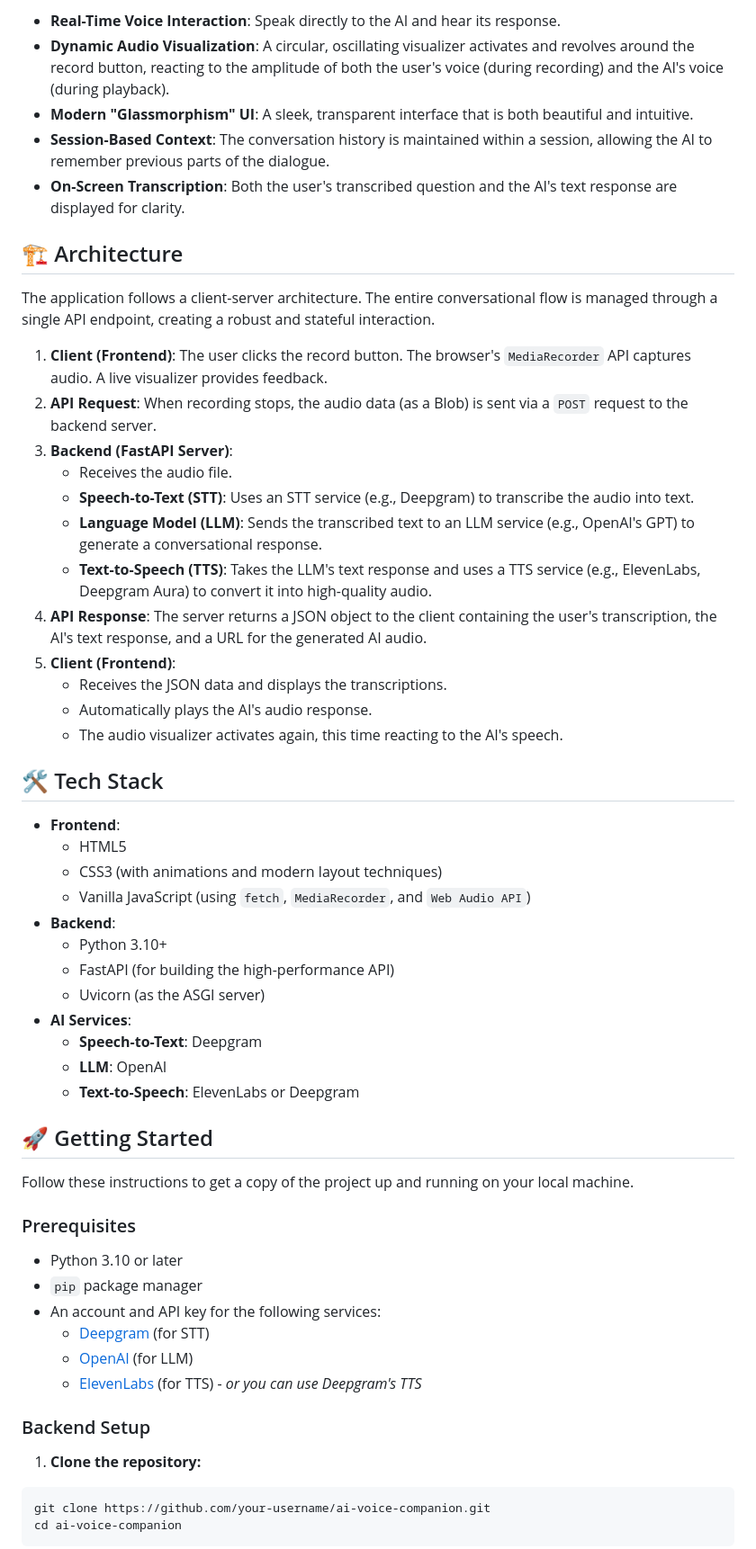
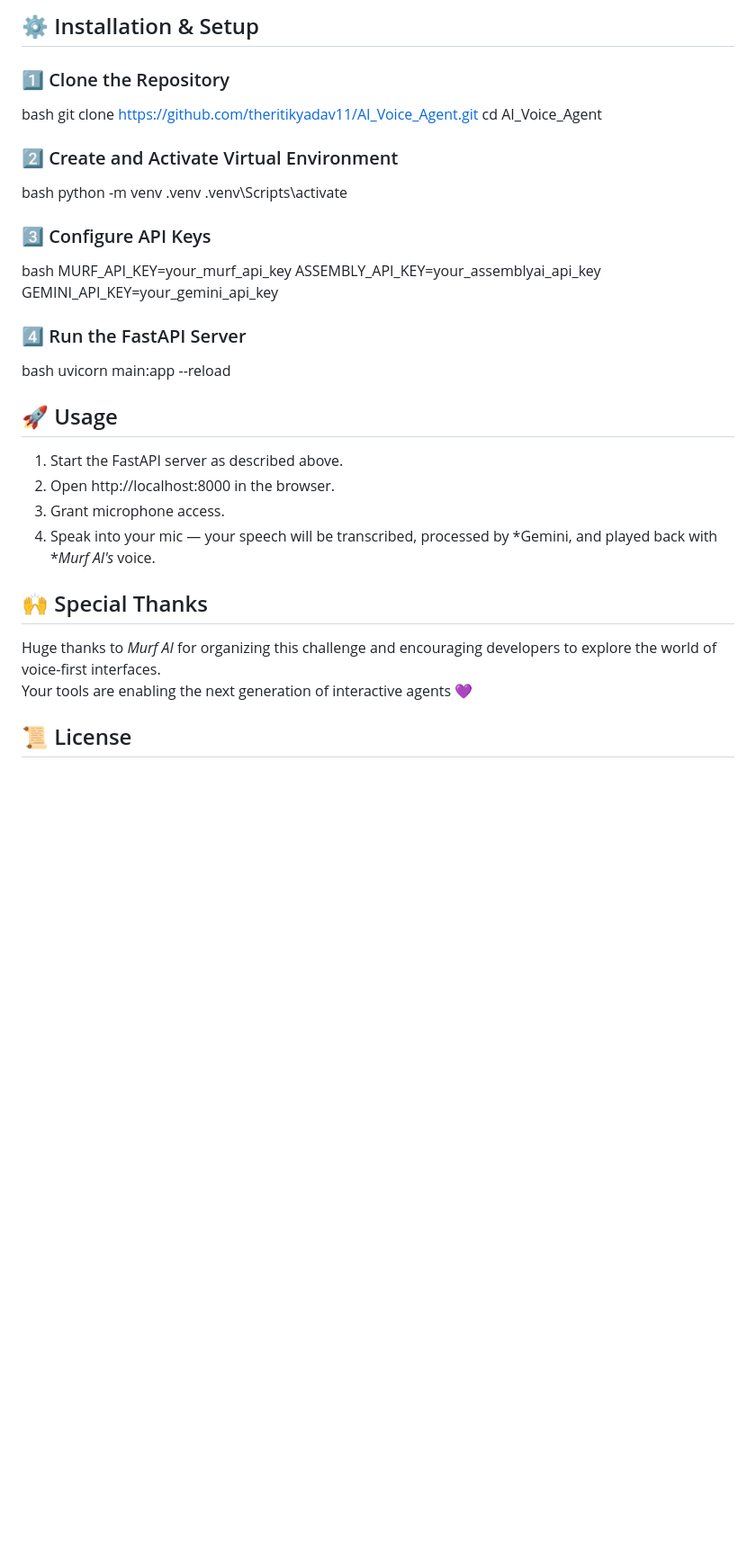
Before and after one commit to LakshayMohan/AI-companion, a Markdown page: README.md, the part around the change printed below. Shown: that part at 90% size. GitHub-like rendering; blank space fills up the shorter version.

````diff
--- a/README.md
+++ b/README.md
@@ -10,65 +83,39 @@ This application allows a user to have a spoken conversation with an AI agent. I
 
-* **Real-Time Voice Interaction**: Speak directly to the AI and hear its response.
-* **Dynamic Audio Visualization**: A circular, oscillating visualizer activates and revolves around the record button, reacting to the amplitude of both the user's voice (during recording) and the AI's voice (during playback).
-* **Modern "Glassmorphism" UI**: A sleek, transparent interface that is both beautiful and intuitive.
-* **Session-Based Context**: The conversation history is maintained within a session, allowing the AI to remember previous parts of the dialogue.
-* **On-Screen Transcription**: Both the user's transcribed question and the AI's text response are displayed for clarity.
+## ⚙ Installation & Setup
+
+### 1️⃣ Clone the Repository
+bash
+git clone https://github.com/theritikyadav11/AI_Voice_Agent.git
+cd AI_Voice_Agent
+
+### 2️⃣ Create and Activate Virtual Environment
+bash
+python -m venv .venv
+.venv\Scripts\activate
+
+### 3️⃣ Configure API Keys
+bash
+MURF_API_KEY=your_murf_api_key
+ASSEMBLY_API_KEY=your_assemblyai_api_key
+GEMINI_API_KEY=your_gemini_api_key
+
+### 4️⃣ Run the FastAPI Server
+bash
+uvicorn main:app --reload
 
 
+## 🚀 Usage
 
-## 🏗️ Architecture
-
-The application follows a client-server architecture. The entire conversational flow is managed through a single API endpoint, creating a robust and stateful interaction.
-
-1. **Client (Frontend)**: The user clicks the record button. The browser's `MediaRecorder` API captures audio. A live visualizer provides feedback.
-2. **API Request**: When recording stops, the audio data (as a Blob) is sent via a `POST` request to the backend server.
-3. **Backend (FastAPI Server)**:
-    * Receives the audio file.
-    * **Speech-to-Text (STT)**: Uses an STT service (e.g., Deepgram) to transcribe the audio into text.
-    * **Language Model (LLM)**: Sends the transcribed text to an LLM service (e.g., OpenAI's GPT) to generate a conversational response.
-    * **Text-to-Speech (TTS)**: Takes the LLM's text response and uses a TTS service (e.g., ElevenLabs, Deepgram Aura) to convert it into high-quality audio.
-4. **API Response**: The server returns a JSON object to the client containing the user's transcription, the AI's text response, and a URL for the generated AI audio.
-5. **Client (Frontend)**:
-    * Receives the JSON data and displays the transcriptions.
-    * Automatically plays the AI's audio response.
-    * The audio visualizer activates again, this time reacting to the AI's speech.
-
-## 🛠️ Tech Stack
-
-* **Frontend**:
-    * HTML5
-    * CSS3 (with animations and modern layout techniques)
-    * Vanilla JavaScript (using `fetch`, `MediaRecorder`, and `Web Audio API`)
-* **Backend**:
-    * Python 3.10+
-    * FastAPI (for building the high-performance API)
-    * Uvicorn (as the ASGI server)
-* **AI Services**:
-    * **Speech-to-Text**: Deepgram
-    * **LLM**: OpenAI
-    * **Text-to-Speech**: ElevenLabs or Deepgram
+1. Start the FastAPI server as described above.
+2. Open http://localhost:8000 in the browser.
+3. Grant microphone access.
+4. Speak into your mic — your speech will be transcribed, processed by *Gemini, and played back with **Murf AI's* voice.
 
 
-## 🚀 Getting Started
+## 🙌 Special Thanks
 
-Follow these instructions to get a copy of the project up and running on your local machine.
+Huge thanks to *Murf AI* for organizing this challenge and encouraging developers to explore the world of voice-first interfaces.
+Your tools are enabling the next generation of interactive agents 💜
 
-### Prerequisites
+## 📜 License
 
-* Python 3.10 or later
-* `pip` package manager
-* An account and API key for the following services:
-    * [Deepgram](https://deepgram.com/) (for STT)
-    * [OpenAI](https://openai.com/) (for LLM)
-    * [ElevenLabs](https://elevenlabs.io/) (for TTS) - *or you can use Deepgram's TTS*
-
-
-### Backend Setup
-
-1. **Clone the repository:**
-
-```sh
-git clone https://github.com/your-username/ai-voice-companion.git
-cd ai-voice-companion
-```
-
````
Also changed, not shown: other parts of README.md (+78 -87 lines).
